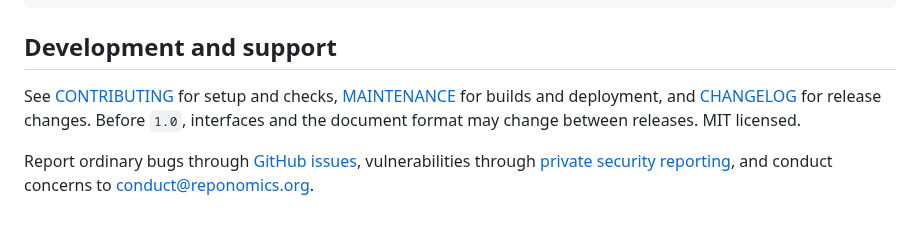
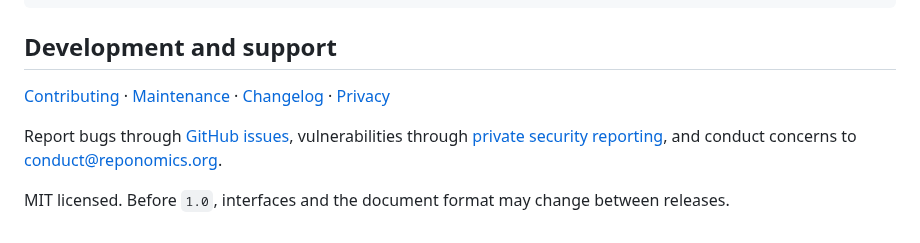
Before and after one commit to reponomics/treestamp, a Markdown page: README.md, the part around one of its changes. Drawn GitHub-style; folded sections open.

```diff
--- a/README.md
+++ b/README.md
@@ -138,5 +167,7 @@ hidden = [".dockerignore", ".gitignore", ".pre-commit-config.yaml", ".pre-commit
 ## Development and support
 
-See [CONTRIBUTING](https://github.com/reponomics/treestamp/blob/main/.github/CONTRIBUTING.md) for setup and checks, [MAINTENANCE](https://github.com/reponomics/treestamp/blob/main/MAINTENANCE.md) for builds and deployment, and [CHANGELOG](https://github.com/reponomics/treestamp/blob/main/CHANGELOG.md) for release changes. Before `1.0`, interfaces and the document format may change between releases. MIT licensed.
+[Contributing](https://github.com/reponomics/treestamp/blob/main/.github/CONTRIBUTING.md) · [Maintenance](https://github.com/reponomics/treestamp/blob/main/MAINTENANCE.md) · [Changelog](https://github.com/reponomics/treestamp/blob/main/CHANGELOG.md) · [Privacy](https://github.com/reponomics/treestamp/blob/main/PRIVACY.md)
 
-Report ordinary bugs through [GitHub issues](https://github.com/reponomics/treestamp/issues), vulnerabilities through [private security reporting](https://github.com/reponomics/treestamp/security/advisories/new), and conduct concerns to [conduct@reponomics.org](mailto:conduct@reponomics.org).
+Report bugs through [GitHub issues](https://github.com/reponomics/treestamp/issues), vulnerabilities through [private security reporting](https://github.com/reponomics/treestamp/security/advisories/new), and conduct concerns to [conduct@reponomics.org](mailto:conduct@reponomics.org).
+
+MIT licensed. Before `1.0`, interfaces and the document format may change between releases.
```
Also changed, not shown: other parts of README.md (+81 -52 lines), MAINTENANCE.md (+11 -9 lines), web/README.md (+2 -2 lines), assets/demos/terminal.gif (added), assets/demos/web.gif (added), 6 other files.
